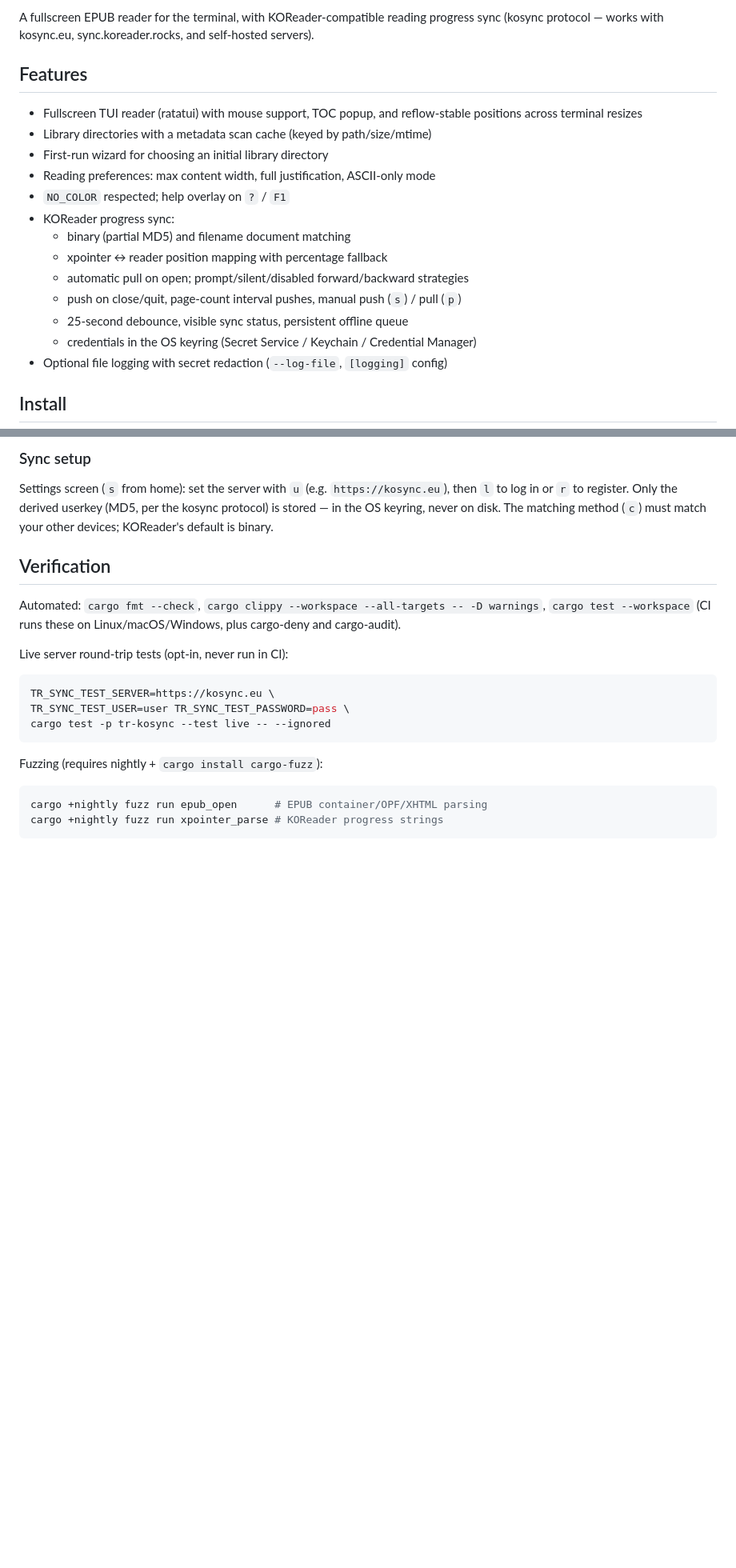
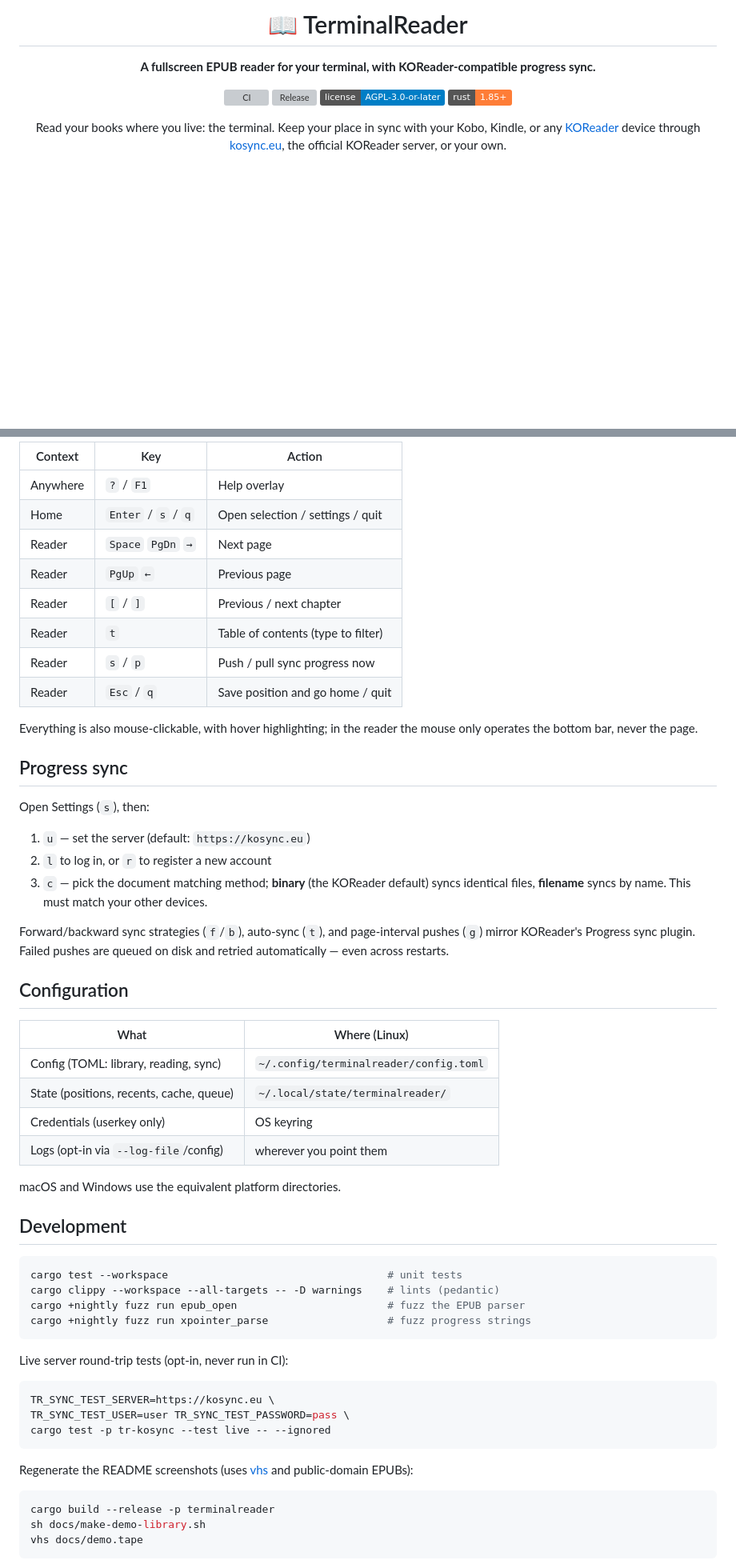
Before and after one commit to Kardzhilov/TerminalReader, a Markdown page: README.md, 2 parts joined by grey strips. Shown: that part at 80% size. Drawn GitHub-style; badges without logos; blank space fills up the shorter version; grey boxes are pictures that could not be loaded.

````diff
--- a/README.md
+++ b/README.md
@@ -2,24 +2,14 @@
 
-A fullscreen EPUB reader for the terminal, with KOReader-compatible reading
-progress sync (kosync protocol — works with kosync.eu, sync.koreader.rocks,
-and self-hosted servers).
+# 📖 TerminalReader
 
-## Features
+**A fullscreen EPUB reader for your terminal, with KOReader-compatible progress sync.**
 
-- Fullscreen TUI reader (ratatui) with mouse support, TOC popup, and
-  reflow-stable positions across terminal resizes
-- Library directories with a metadata scan cache (keyed by path/size/mtime)
-- First-run wizard for choosing an initial library directory
-- Reading preferences: max content width, full justification, ASCII-only mode
-- `NO_COLOR` respected; help overlay on `?` / `F1`
-- KOReader progress sync:
-  - binary (partial MD5) and filename document matching
-  - xpointer ↔ reader position mapping with percentage fallback
-  - automatic pull on open; prompt/silent/disabled forward/backward strategies
-  - push on close/quit, page-count interval pushes, manual push (`s`) / pull (`p`)
-  - 25-second debounce, visible sync status, persistent offline queue
-  - credentials in the OS keyring (Secret Service / Keychain / Credential Manager)
-- Optional file logging with secret redaction (`--log-file`, `[logging]` config)
+[![CI](https://github.com/Kardzhilov/TerminalReader/actions/workflows/ci.yml/badge.svg)](https://github.com/Kardzhilov/TerminalReader/actions/workflows/ci.yml)
+[![Release](https://img.shields.io/github/v/release/Kardzhilov/TerminalReader?logo=github)](https://github.com/Kardzhilov/TerminalReader/releases/latest)
+[![License: AGPL-3.0-or-later](https://img.shields.io/badge/license-AGPL--3.0--or--later-blue)](LICENSE)
+[![Rust 1.85+](https://img.shields.io/badge/rust-1.85%2B-orange?logo=rust)](rust-toolchain.toml)
 
-## Install
+Read your books where you live: the terminal. Keep your place in sync with your
+Kobo, Kindle, or any [KOReader](https://koreader.rocks/) device through
+[kosync.eu](https://kosync.eu), the official KOReader server, or your own.
 
@@ -93,17 +102,51 @@ cache, sync queue) at the platform state dir.
 
-### Sync setup
+| Context  | Key                 | Action                                    |
+| -------- | ------------------- | ----------------------------------------- |
+| Anywhere | `?` / `F1`          | Help overlay                              |
+| Home     | `Enter` / `s` / `q` | Open selection / settings / quit          |
+| Reader   | `Space` `PgDn` `→`  | Next page                                 |
+| Reader   | `PgUp` `←`          | Previous page                             |
+| Reader   | `[` / `]`           | Previous / next chapter                   |
+| Reader   | `t`                 | Table of contents (type to filter)        |
+| Reader   | `s` / `p`           | Push / pull sync progress now             |
+| Reader   | `Esc` / `q`         | Save position and go home / quit          |
 
-Settings screen (`s` from home): set the server with `u` (e.g.
-`https://kosync.eu`), then `l` to log in or `r` to register. Only the derived
-userkey (MD5, per the kosync protocol) is stored — in the OS keyring, never
-on disk. The matching method (`c`) must match your other devices; KOReader's
-default is binary.
+Everything is also mouse-clickable, with hover highlighting; in the reader the
+mouse only operates the bottom bar, never the page.
 
-## Verification
+## Progress sync
 
-Automated: `cargo fmt --check`, `cargo clippy --workspace --all-targets -- -D
-warnings`, `cargo test --workspace` (CI runs these on Linux/macOS/Windows,
-plus cargo-deny and cargo-audit).
+Open Settings (`s`), then:
+
+1. `u` — set the server (default: `https://kosync.eu`)
+2. `l` to log in, or `r` to register a new account
+3. `c` — pick the document matching method; **binary** (the KOReader default)
+   syncs identical files, **filename** syncs by name. This must match your
+   other devices.
+
+Forward/backward sync strategies (`f`/`b`), auto-sync (`t`), and page-interval
+pushes (`g`) mirror KOReader's Progress sync plugin. Failed pushes are queued
+on disk and retried automatically — even across restarts.
+
+## Configuration
+
+| What                                      | Where (Linux)                            |
+| ----------------------------------------- | ---------------------------------------- |
+| Config (TOML: library, reading, sync)     | `~/.config/terminalreader/config.toml`   |
+| State (positions, recents, cache, queue)  | `~/.local/state/terminalreader/`         |
+| Credentials (userkey only)                | OS keyring                               |
+| Logs (opt-in via `--log-file`/config)     | wherever you point them                  |
+
+macOS and Windows use the equivalent platform directories.
+
+## Development
+
+```sh
+cargo test --workspace                                   # unit tests
+cargo clippy --workspace --all-targets -- -D warnings    # lints (pedantic)
+cargo +nightly fuzz run epub_open                        # fuzz the EPUB parser
+cargo +nightly fuzz run xpointer_parse                   # fuzz progress strings
+```
 
 Live server round-trip tests (opt-in, never run in CI):
 
@@ -113,10 +156,12 @@ TR_SYNC_TEST_USER=user TR_SYNC_TEST_PASSWORD=pass \
 cargo test -p tr-kosync --test live -- --ignored
 ```
 
-Fuzzing (requires nightly + `cargo install cargo-fuzz`):
+Regenerate the README screenshots (uses [vhs](https://github.com/charmbracelet/vhs)
+and public-domain EPUBs):
 
 ```sh
-cargo +nightly fuzz run epub_open      # EPUB container/OPF/XHTML parsing
-cargo +nightly fuzz run xpointer_parse # KOReader progress strings
+cargo build --release -p terminalreader
+sh docs/make-demo-library.sh
+vhs docs/demo.tape
 ```
 
````
Also changed, not shown: other parts of README.md (+76 -43 lines), docs/screenshots/contents.png (added), docs/screenshots/home.png (added), docs/screenshots/library.png (added), docs/screenshots/reader.png (added), docs/screenshots/settings.png (added), 3 other files.
